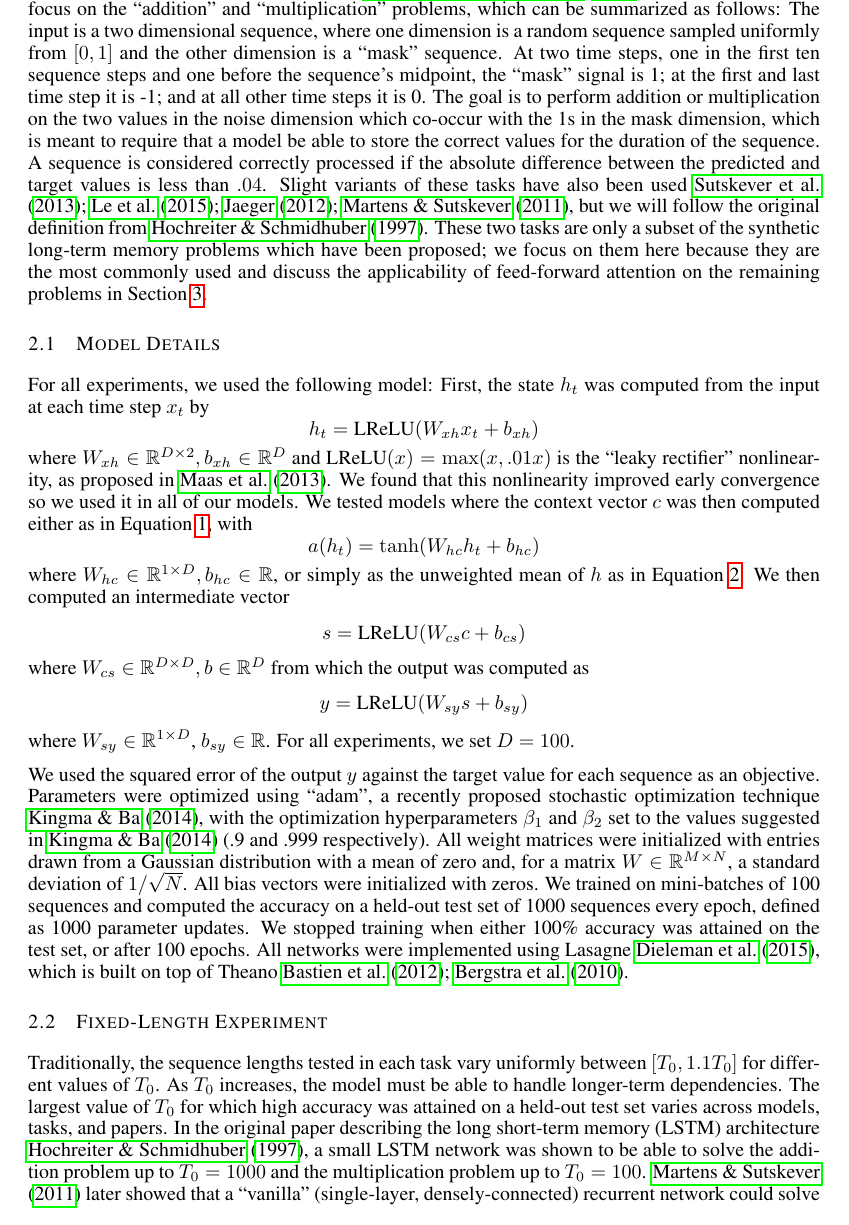
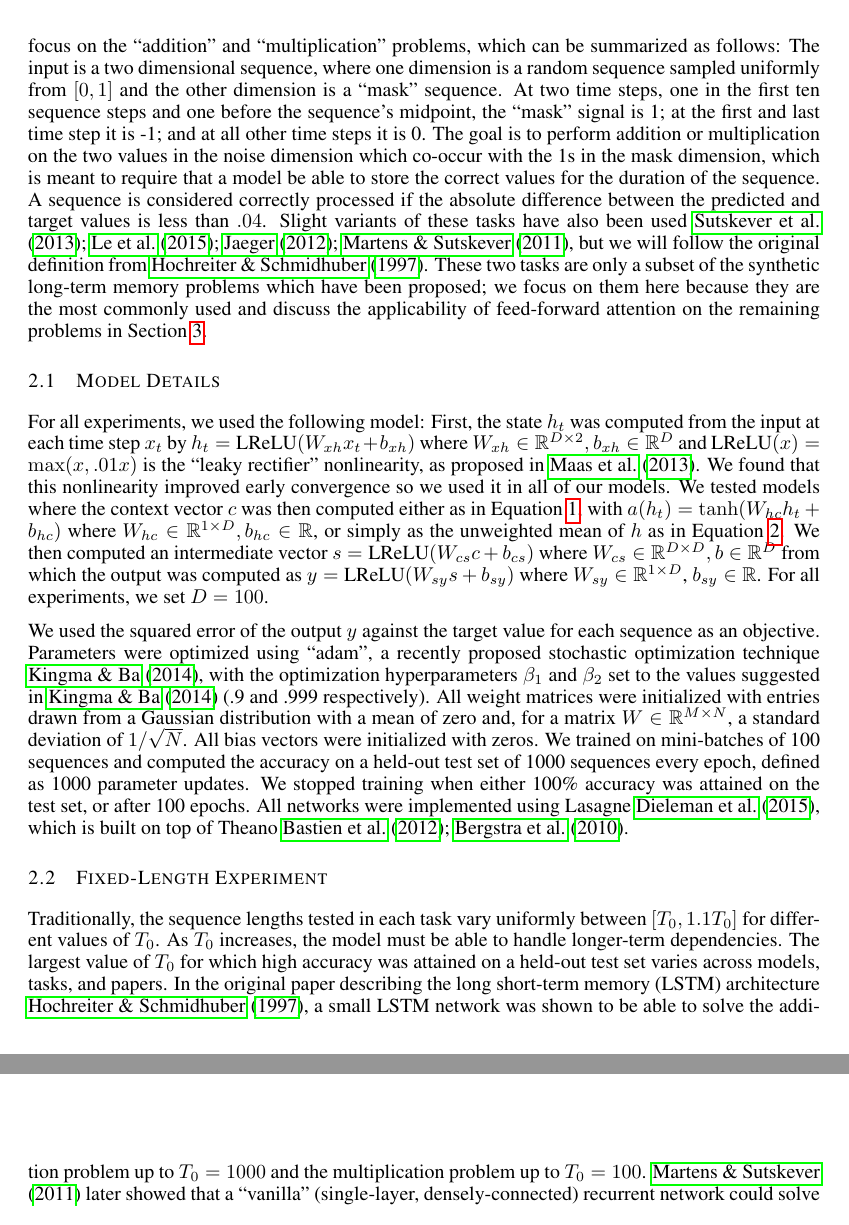
Before and after one commit to craffel/ff_toy_paper, a LaTeX paper (iclr2016_workshop.tex): part of page 3 of 6 before the commit and two parts of pages 3 and 4 of 6 after it, the two joined at a grey line, cut so that both start at the same text. Compiled offline with pdfLaTeX.

Commit message:
Squash equations into single lines

```diff
--- a/iclr2016_workshop.tex
+++ b/iclr2016_workshop.tex
@@ -112,26 +107,11 @@ These two tasks are only a subset of the synthetic long-term memory problems whi
 \subsection{Model Details}
 
 For all experiments, we used the following model:
-First, the state $h_t$ was computed from the input at each time step $x_t$ by
-$$
-h_t = \textrm{LReLU}(W_{xh}x_t + b_{xh})
-$$
-where $W_{xh} \in \mathbb{R}^{D \times 2}, b_{xh} \in \mathbb{R}^D$ and $\textrm{LReLU}(x) = \max(x, .01x)$ is the ``leaky rectifier'' nonlinearity, as proposed in \cite{maas2013rectifier}.
+First, the state $h_t$ was computed from the input at each time step $x_t$ by $h_t = \textrm{LReLU}(W_{xh}x_t + b_{xh})$ where $W_{xh} \in \mathbb{R}^{D \times 2}, b_{xh} \in \mathbb{R}^D$ and $\textrm{LReLU}(x) = \max(x, .01x)$ is the ``leaky rectifier'' nonlinearity, as proposed in \cite{maas2013rectifier}.
 We found that this nonlinearity improved early convergence so we used it in all of our models.
-We tested models where the context vector $c$ was then computed either as in Equation \ref{eq:ffattention}, with
-$$
-a(h_t) =\tanh(W_{hc}h_t + b_{hc})
-$$
+We tested models where the context vector $c$ was then computed either as in Equation \ref{eq:ffattention}, with $a(h_t) =\tanh(W_{hc}h_t + b_{hc})$
 where $W_{hc} \in \mathbb{R}^{1 \times D}, b_{hc} \in \mathbb{R}$, or simply as the unweighted mean of $h$ as in Equation \ref{eq:unweighted}.
-We then computed an intermediate vector
-$$
-s = \textrm{LReLU}(W_{cs}c + b_{cs})
-$$
-where $W_{cs} \in \mathbb{R}^{D \times D}, b \in \mathbb{R}^D$ from which the output was computed as
-$$
-y = \textrm{LReLU}(W_{sy}s + b_{sy})
-$$
-where $W_{sy} \in \mathbb{R}^{1 \times D}$, $b_{sy} \in \mathbb{R}$.
+We then computed an intermediate vector $s = \textrm{LReLU}(W_{cs}c + b_{cs})$ where $W_{cs} \in \mathbb{R}^{D \times D}, b \in \mathbb{R}^D$ from which the output was computed as $y = \textrm{LReLU}(W_{sy}s + b_{sy})$ where $W_{sy} \in \mathbb{R}^{1 \times D}$, $b_{sy} \in \mathbb{R}$.
 For all experiments, we set $D = 100$.
 
 We used the squared error of the output $y$ against the target value for each sequence as an objective.
```
Also changed, not shown: iclr2016_workshop.tex (17 more changed lines).
